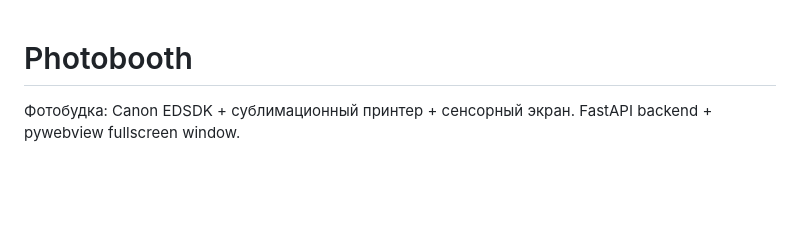
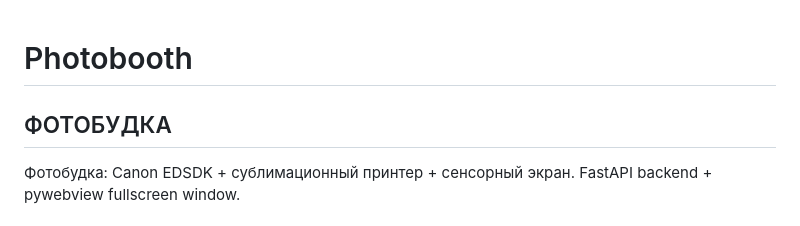
Before and after one commit to smaiht/photobooth, a Markdown page: README.md, the part around the change. Drawn GitHub-style; blank space fills up the shorter version.

Commit message:
trigger deploy

```diff
--- a/README.md
+++ b/README.md
@@ -1,4 +1,5 @@
 # Photobooth
+## ФОТОБУДКА
 
 Фотобудка: Canon EDSDK + сублимационный принтер + сенсорный экран.
 FastAPI backend + pywebview fullscreen window.
```
